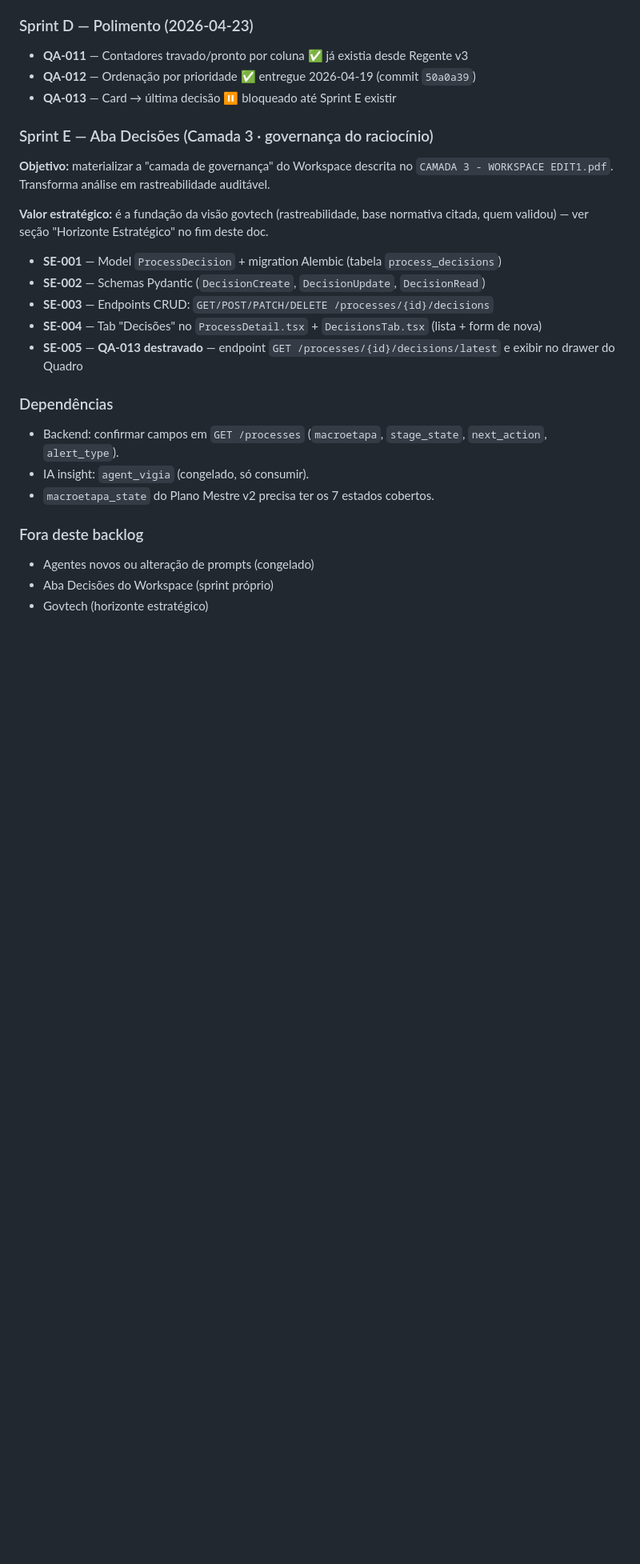
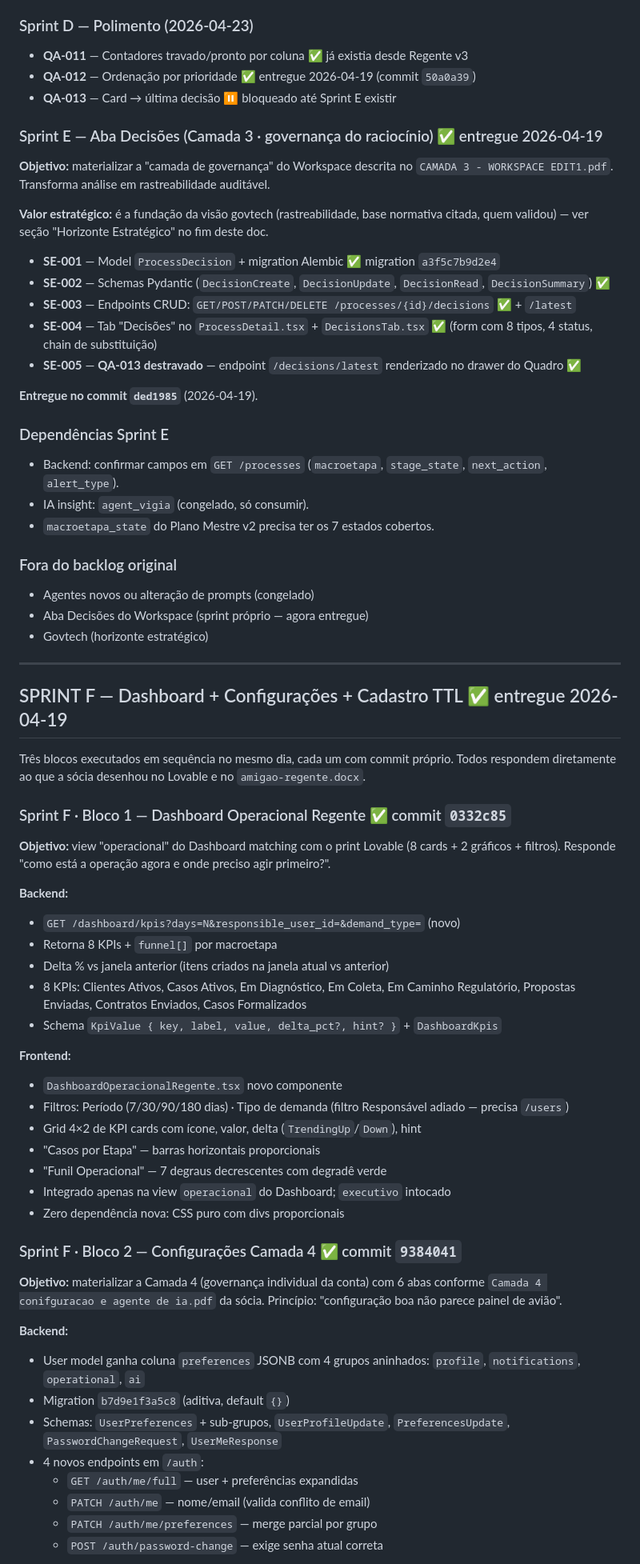
Before and after one commit to prosperidade/amigao, a Markdown page: docs/MUDANCAS_REGENTE.md, the part around one of its changes. Shown at 80% size. Rendered like a GitHub page; blank space fills up the shorter version.

```diff
--- a/docs/MUDANCAS_REGENTE.md
+++ b/docs/MUDANCAS_REGENTE.md
@@ -1061,26 +1061,70 @@ Avanço só com: (1) output mínimo da etapa, (2) validação humana quando nece
 - **QA-012** — Ordenação por prioridade ✅ entregue 2026-04-19 (commit `50a0a39`)
 - **QA-013** — Card → última decisão ⏸ bloqueado até Sprint E existir
 
-### Sprint E — Aba Decisões (Camada 3 · governança do raciocínio)
+### Sprint E — Aba Decisões (Camada 3 · governança do raciocínio) ✅ entregue 2026-04-19
 
 **Objetivo:** materializar a "camada de governança" do Workspace descrita no `CAMADA 3 - WORKSPACE EDIT1.pdf`. Transforma análise em rastreabilidade auditável.
 
 **Valor estratégico:** é a fundação da visão govtech (rastreabilidade, base normativa citada, quem validou) — ver seção "Horizonte Estratégico" no fim deste doc.
 
-- **SE-001** — Model `ProcessDecision` + migration Alembic (tabela `process_decisions`)
-- **SE-002** — Schemas Pydantic (`DecisionCreate`, `DecisionUpdate`, `DecisionRead`)
-- **SE-003** — Endpoints CRUD: `GET/POST/PATCH/DELETE /processes/{id}/decisions`
-- **SE-004** — Tab "Decisões" no `ProcessDetail.tsx` + `DecisionsTab.tsx` (lista + form de nova)
-- **SE-005** — **QA-013 destravado** — endpoint `GET /processes/{id}/decisions/latest` e exibir no drawer do Quadro
+- **SE-001** — Model `ProcessDecision` + migration Alembic ✅ migration `a3f5c7b9d2e4`
+- **SE-002** — Schemas Pydantic (`DecisionCreate`, `DecisionUpdate`, `DecisionRead`, `DecisionSummary`) ✅
+- **SE-003** — Endpoints CRUD: `GET/POST/PATCH/DELETE /processes/{id}/decisions` ✅ + `/latest`
+- **SE-004** — Tab "Decisões" no `ProcessDetail.tsx` + `DecisionsTab.tsx` ✅ (form com 8 tipos, 4 status, chain de substituição)
+- **SE-005** — **QA-013 destravado** — endpoint `/decisions/latest` renderizado no drawer do Quadro ✅
 
-### Dependências
+**Entregue no commit `ded1985`** (2026-04-19).
+
+### Dependências Sprint E
 
 - Backend: confirmar campos em `GET /processes` (`macroetapa`, `stage_state`, `next_action`, `alert_type`).
 - IA insight: `agent_vigia` (congelado, só consumir).
 - `macroetapa_state` do Plano Mestre v2 precisa ter os 7 estados cobertos.
 
-### Fora deste backlog
+### Fora do backlog original
 
 - Agentes novos ou alteração de prompts (congelado)
-- Aba Decisões do Workspace (sprint próprio)
+- Aba Decisões do Workspace (sprint próprio — agora entregue)
 - Govtech (horizonte estratégico)
+
+---
+
+## SPRINT F — Dashboard + Configurações + Cadastro TTL ✅ entregue 2026-04-19
+
+Três blocos executados em sequência no mesmo dia, cada um com commit próprio.
+Todos respondem diretamente ao que a sócia desenhou no Lovable e no `amigao-regente.docx`.
+
+### Sprint F · Bloco 1 — Dashboard Operacional Regente ✅ commit `0332c85`
+
+**Objetivo:** view "operacional" do Dashboard matching com o print Lovable (8 cards + 2 gráficos + filtros). Responde "como está a operação agora e onde preciso agir primeiro?".
+
+**Backend:**
+- `GET /dashboard/kpis?days=N&responsible_user_id=&demand_type=` (novo)
+- Retorna 8 KPIs + `funnel[]` por macroetapa
+- Delta % vs janela anterior (itens criados na janela atual vs anterior)
+- 8 KPIs: Clientes Ativos, Casos Ativos, Em Diagnóstico, Em Coleta, Em Caminho Regulatório, Propostas Enviadas, Contratos Enviados, Casos Formalizados
+- Schema `KpiValue { key, label, value, delta_pct?, hint? }` + `DashboardKpis`
+
+**Frontend:**
+- `DashboardOperacionalRegente.tsx` novo componente
+- Filtros: Período (7/30/90/180 dias) · Tipo de demanda (filtro Responsável adiado — precisa `/users`)
+- Grid 4×2 de KPI cards com ícone, valor, delta (`TrendingUp`/`Down`), hint
+- "Casos por Etapa" — barras horizontais proporcionais
+- "Funil Operacional" — 7 degraus decrescentes com degradê verde
+- Integrado apenas na view `operacional` do Dashboard; `executivo` intocado
+- Zero dependência nova: CSS puro com divs proporcionais
+
+### Sprint F · Bloco 2 — Configurações Camada 4 ✅ commit `9384041`
+
+**Objetivo:** materializar a Camada 4 (governança individual da conta) com 6 abas conforme `Camada 4 conifguracao e agente de ia.pdf` da sócia. Princípio: "configuração boa não parece painel de avião".
+
+**Backend:**
+- User model ganha coluna `preferences` JSONB com 4 grupos aninhados: `profile`, `notifications`, `operational`, `ai`
+- Migration `b7d9e1f3a5c8` (aditiva, default `{}`)
+- Schemas: `UserPreferences` + sub-grupos, `UserProfileUpdate`, `PreferencesUpdate`, `PasswordChangeRequest`, `UserMeResponse`
+- 4 novos endpoints em `/auth`:
+  - `GET /auth/me/full` — user + preferências expandidas
+  - `PATCH /auth/me` — nome/email (valida conflito de email)
+  - `PATCH /auth/me/preferences` — merge parcial por grupo
+  - `POST /auth/password-change` — exige senha atual correta
+
```
Also changed, not shown: other parts of docs/MUDANCAS_REGENTE.md (+63 -0 lines).
